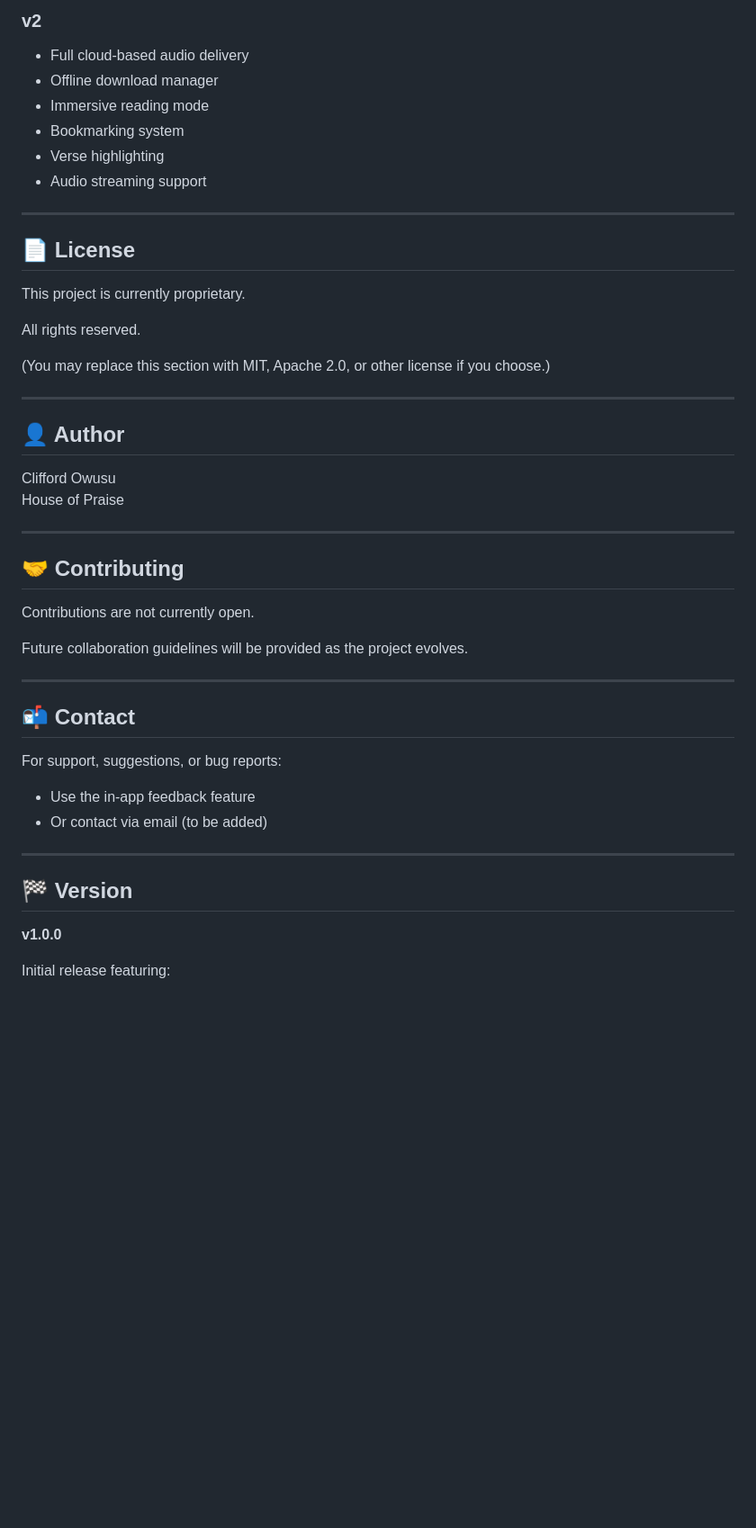
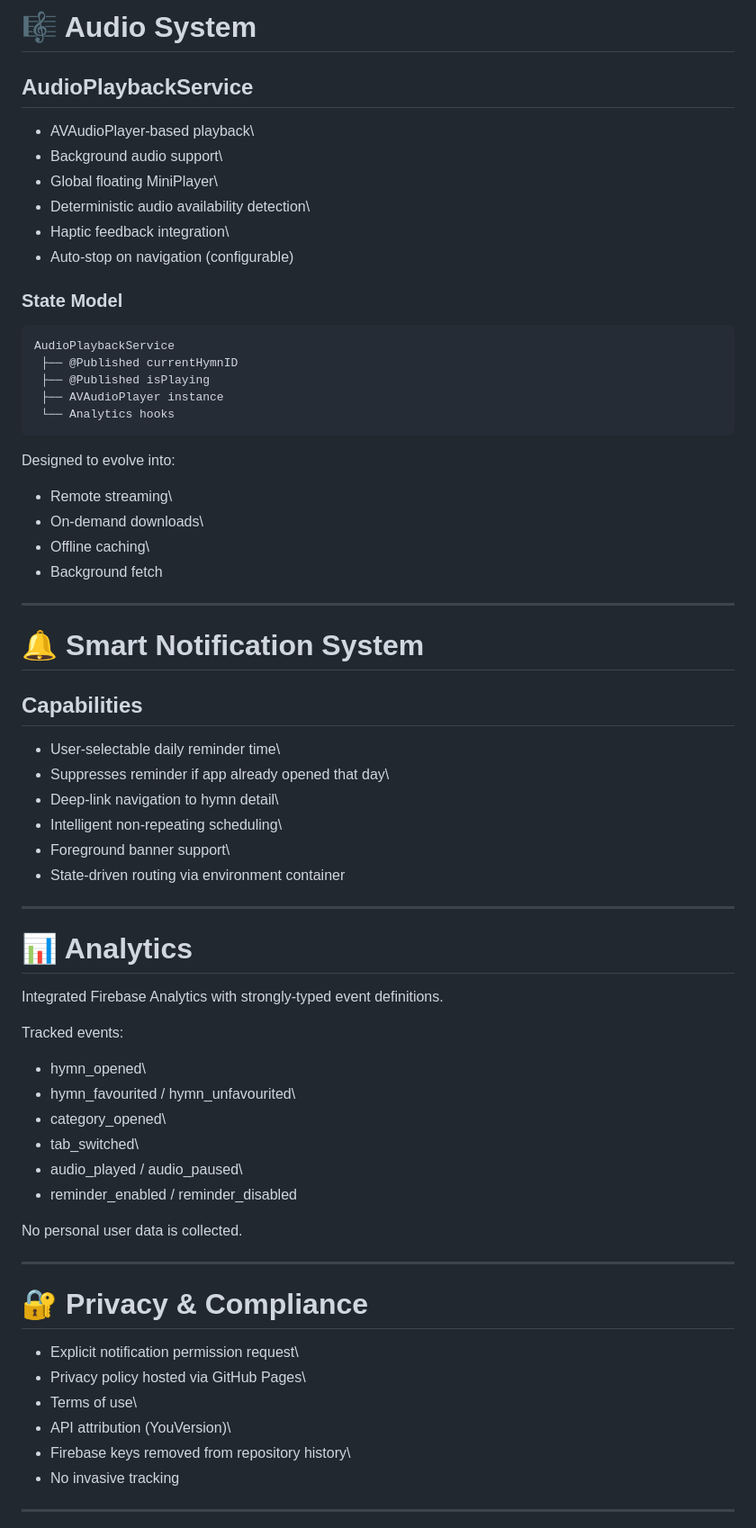
Before and after one commit to sireclifford/Resonate, a Markdown page: README.md, the part around one of its changes. Shown at 90% size. GitHub-like rendering; blank space fills up the shorter version.

Commit message:
Revise README for improved clarity and organization
Updated README to enhance clarity and structure, including new headings and improved feature descriptions.

```diff
--- a/README.md
+++ b/README.md
@@ -156,51 +98,70 @@ open Resonate.xcodeproj
 
-### v2
-- Full cloud-based audio delivery
-- Offline download manager
-- Immersive reading mode
-- Bookmarking system
-- Verse highlighting
-- Audio streaming support
+# 🎼 Audio System
 
----
+## AudioPlaybackService
 
-## 📄 License
+-   AVAudioPlayer-based playback\
+-   Background audio support\
+-   Global floating MiniPlayer\
+-   Deterministic audio availability detection\
+-   Haptic feedback integration\
+-   Auto-stop on navigation (configurable)
 
-This project is currently proprietary.
+### State Model
 
-All rights reserved.
+    AudioPlaybackService
+     ├── @Published currentHymnID
+     ├── @Published isPlaying
+     ├── AVAudioPlayer instance
+     └── Analytics hooks
 
-(You may replace this section with MIT, Apache 2.0, or other license if you choose.)
+Designed to evolve into:
 
----
+-   Remote streaming\
+-   On-demand downloads\
+-   Offline caching\
+-   Background fetch
 
-## 👤 Author
+------------------------------------------------------------------------
 
-Clifford Owusu
-House of Praise
+# 🔔 Smart Notification System
 
----
+## Capabilities
 
-## 🤝 Contributing
+-   User-selectable daily reminder time\
+-   Suppresses reminder if app already opened that day\
+-   Deep-link navigation to hymn detail\
+-   Intelligent non-repeating scheduling\
+-   Foreground banner support\
+-   State-driven routing via environment container
 
-Contributions are not currently open.
+------------------------------------------------------------------------
 
-Future collaboration guidelines will be provided as the project evolves.
+# 📊 Analytics
 
----
+Integrated Firebase Analytics with strongly-typed event definitions.
 
-## 📬 Contact
+Tracked events:
 
-For support, suggestions, or bug reports:
+-   hymn_opened\
+-   hymn_favourited / hymn_unfavourited\
+-   category_opened\
+-   tab_switched\
+-   audio_played / audio_paused\
+-   reminder_enabled / reminder_disabled
 
-- Use the in-app feedback feature
-- Or contact via email (to be added)
+No personal user data is collected.
 
----
+------------------------------------------------------------------------
 
-## 🏁 Version
+# 🔐 Privacy & Compliance
 
-**v1.0.0**
+-   Explicit notification permission request\
+-   Privacy policy hosted via GitHub Pages\
+-   Terms of use\
+-   API attribution (YouVersion)\
+-   Firebase keys removed from repository history\
+-   No invasive tracking
 
-Initial release featuring:
+------------------------------------------------------------------------
 
```
Also changed, not shown: other parts of README.md (+106 -131 lines).
